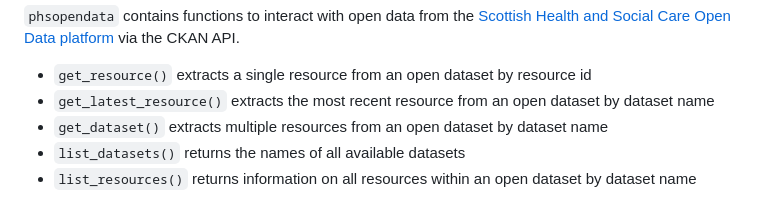
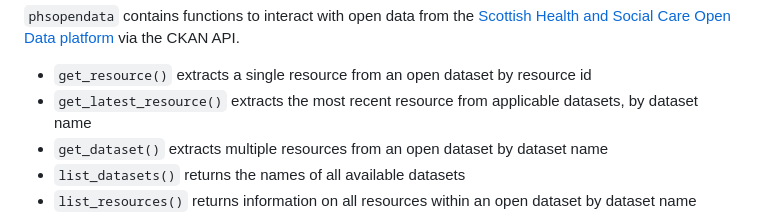
Before and after one commit to Public-Health-Scotland/phsopendata, a Markdown page: README.md, the part around the change. Rendered like a GitHub page.

Commit message:
Re-build README.Rmd

```diff
--- a/README.md
+++ b/README.md
@@ -17,8 +17,8 @@ platform](https://www.opendata.nhs.scot/) via the CKAN API.
 
 -   `get_resource()` extracts a single resource from an open dataset by
     resource id
--   `get_latest_resource()` extracts the most recent resource from an
-    open dataset by dataset name
+-   `get_latest_resource()` extracts the most recent resource from
+    applicable datasets, by dataset name
 -   `get_dataset()` extracts multiple resources from an open dataset by
     dataset name
 -   `list_datasets()` returns the names of all available datasets
```
